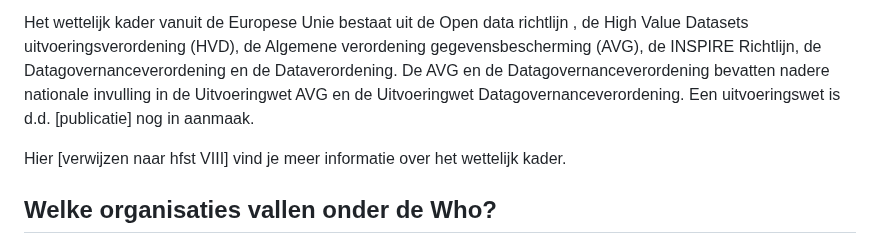
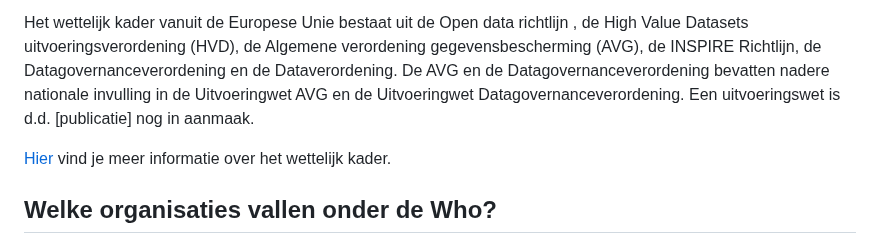
Before and after one commit to MinBZK/Handleiding-hWho, a Markdown page: Algemeen.md, the part around the change. GitHub-like rendering.

```diff
--- a/Algemeen.md
+++ b/Algemeen.md
@@ -5,7 +5,7 @@ Het wettelijk kader voor het hergebruik van overheidsinformatie wordt bepaald do
 
 Het wettelijk kader vanuit de Europese Unie bestaat uit de Open data richtlijn , de High Value Datasets uitvoeringsverordening (HVD), de Algemene verordening gegevensbescherming (AVG), de INSPIRE Richtlijn, de Datagovernanceverordening en de Dataverordening. De AVG en de Datagovernanceverordening bevatten nadere nationale invulling in de Uitvoeringwet AVG en de Uitvoeringwet Datagovernanceverordening. Een uitvoeringswet is d.d. [publicatie] nog in aanmaak.
 
-Hier [verwijzen naar hfst VIII] vind je meer informatie over het wettelijk kader.
+[Hier](#wetk) vind je meer informatie over het wettelijk kader.
 
 ## Welke organisaties vallen onder de Who?
 
```
